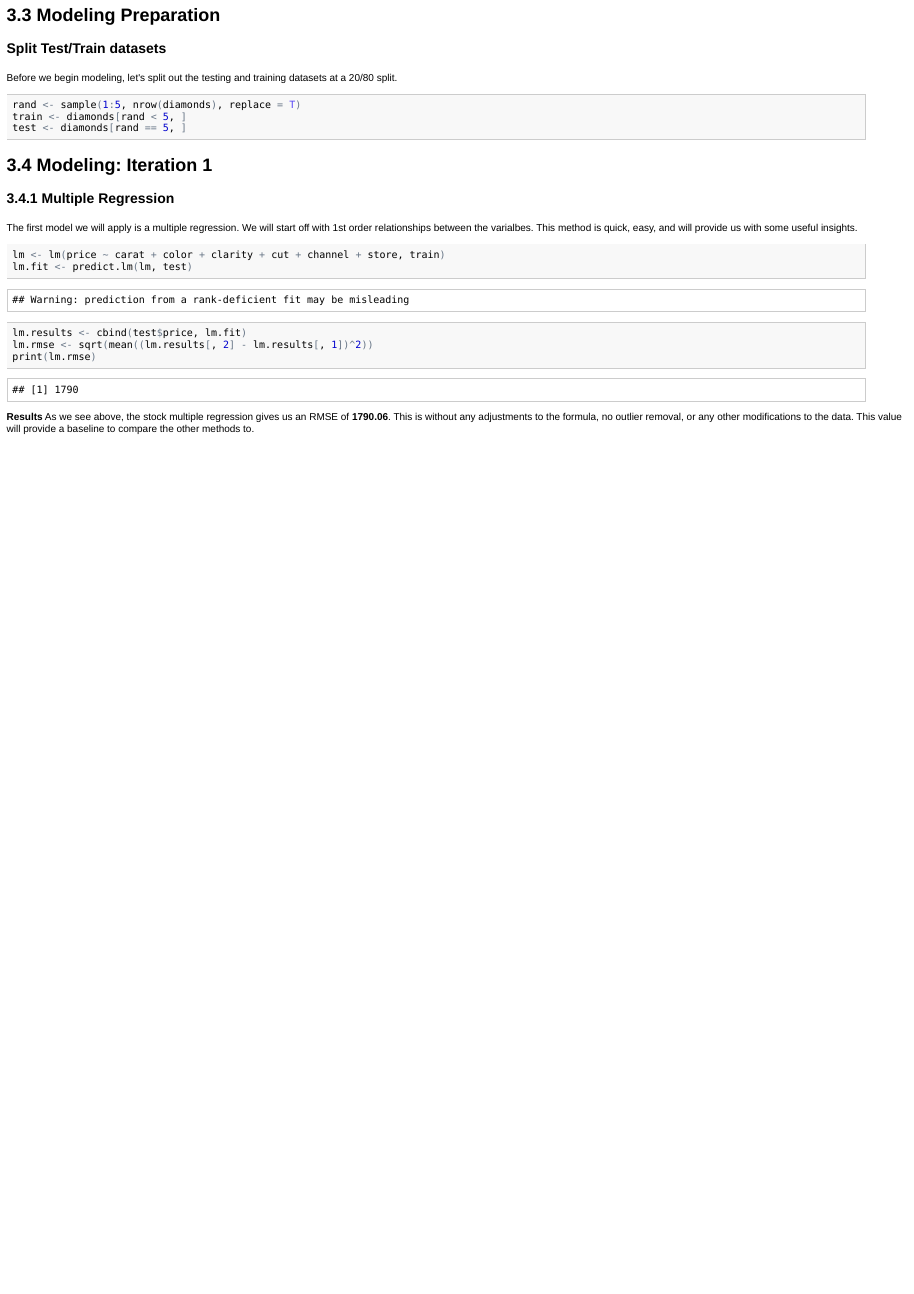
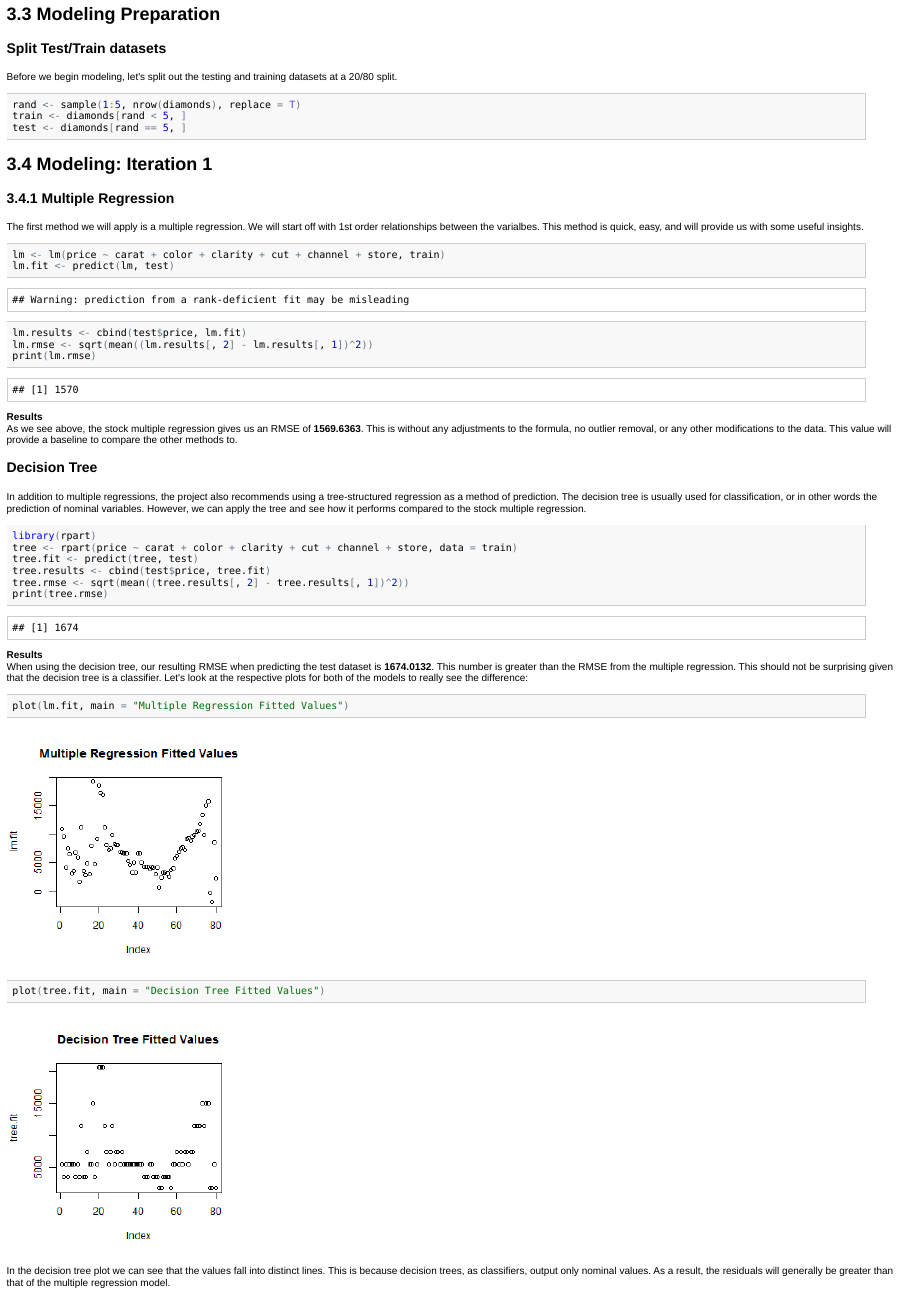
Before and after one commit to jakechen/pred_412, an R Markdown document (programming2/code.Rmd): the page in a window 1100 px wide, from 4650 px down before the commit and from 4660 px down after it, so that both start at the same text. The pictures show the output file programming2/code.html that the author committed with the source, opened offline.

Commit message:
Finished decision tree model

````diff
--- a/programming2/code.Rmd
+++ b/programming2/code.Rmd
@@ -122,16 +122,37 @@ train <- diamonds[rand<5,]
 test <- diamonds[rand==5,]
 ```
 
-3.4 Modeling: Iteration 1
--------------------------
+3.4 Modeling
+------------
 ### 3.4.1 Multiple Regression
-The first model we will apply is a multiple regression. We will start off with 1st order relationships between the varialbes. This method is quick, easy, and will provide us with some useful insights.
+The first method we will apply is a multiple regression. We will start off with 1st order relationships between the varialbes. This method is quick, easy, and will provide us with some useful insights.
 ```{r}
-lm <- lm(price ~ carat + color + clarity + cut + channel + store, train)
-lm.fit <- predict.lm(lm, test)
+lm <- lm(price~carat+color+clarity+cut+channel+store, train)
+lm.fit <- predict(lm, test)
 lm.results <- cbind(test$price, lm.fit)
 lm.rmse <- sqrt(mean((lm.results[,2]-lm.results[,1])^2))
 print(lm.rmse)
 ```
 **Results**
 As we see above, the stock multiple regression gives us an RMSE of **`r lm.rmse`**. This is without any adjustments to the formula, no outlier removal, or any other modifications to the data. This value will provide a baseline to compare the other methods to.
+
+### Decision Tree
+In addition to multiple regressions, the project also recommends using a tree-structured regression as a method of prediction. The decision tree is usually used for classification, or in other words the prediction of nominal variables. However, we can apply the tree and see how it performs compared to the stock multiple regression.
+```{r}
+library(rpart)
+tree <- rpart(price~carat+color+clarity+cut+channel+store, data=train)
+tree.fit <- predict(tree, test)
+tree.results <- cbind(test$price, tree.fit)
+tree.rmse <- sqrt(mean((tree.results[,2]-tree.results[,1])^2))
+print(tree.rmse)
+```
+**Results**
+When using the decision tree, our resulting RMSE when predicting the test dataset is **`r tree.rmse`**. This number is greater than the RMSE from the multiple regression. This should not be surprising given that the decision tree is a classifier. Let's look at the respective plots for both of the models to really see the difference:
+```{r, fig.width=4, fig.height=4}
+plot(lm.fit, main='Multiple Regression Fitted Values')
+plot(tree.fit, main='Decision Tree Fitted Values')
+```
+In the decision tree plot we can see that the values fall into distinct lines. This is because decision trees, as classifiers, output only nominal values. As a result, the residuals will generally be greater than that of the multiple regression model.
+
+4. Conclusion
+=============
````
Also changed, not shown: programming2/code.html, programming2/code.md, programming2/figure/unnamed-chunk-171.png (added), programming2/figure/unnamed-chunk-172.png (added), programming2/figure/unnamed-chunk-6.png.
